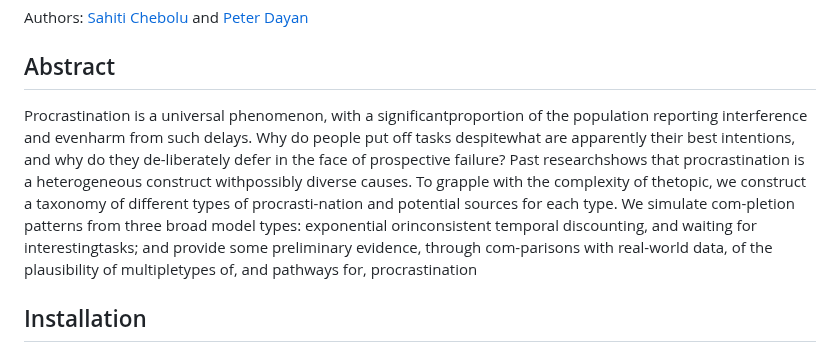
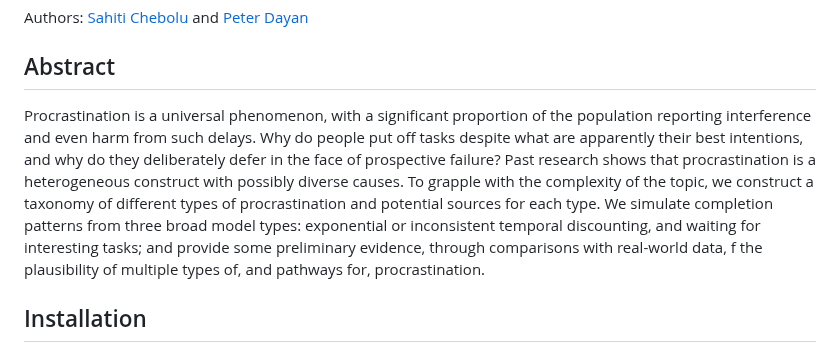
Before and after one commit to SahitiC/procrastination_cogsci2024, a Markdown page: README.md, the part around the change. Drawn GitHub-style.

```diff
--- a/README.md
+++ b/README.md
@@ -5,7 +5,7 @@ This repository contains code and data for [Optimal and sub-optimal temporal dec
 Authors: [Sahiti Chebolu](https://www.kyb.tuebingen.mpg.de/person/107410/2549) and [Peter Dayan](https://www.mpg.de/12309357/biologische-kybernetik-dayan)
 
 ## Abstract
-Procrastination is a universal phenomenon, with a significantproportion of the population reporting interference and evenharm from such delays.  Why do people put off tasks despitewhat are apparently their best intentions, and why do they de-liberately defer in the face of prospective failure? Past researchshows that procrastination is a heterogeneous construct withpossibly diverse causes. To grapple with the complexity of thetopic, we construct a taxonomy of different types of procrasti-nation and potential sources for each type.  We simulate com-pletion patterns from three broad model types: exponential orinconsistent temporal discounting, and waiting for interestingtasks;  and provide some preliminary evidence, through com-parisons with real-world data,  of the plausibility of multipletypes of, and pathways for, procrastination
+Procrastination is a universal phenomenon, with a significant proportion of the population reporting interference and even harm from such delays. Why do people put off tasks despite what are apparently their best intentions, and why do they deliberately defer in the face of prospective failure? Past research shows that procrastination is a heterogeneous construct with possibly diverse causes. To grapple with the complexity of the topic, we construct a taxonomy of different types of procrastination and potential sources for each type. We simulate completion patterns from three broad model types: exponential or inconsistent temporal discounting, and waiting for interesting tasks; and provide some preliminary evidence, through comparisons with real-world data,  f the plausibility of multiple types of, and pathways for, procrastination.
 
 ## Installation
 
```
